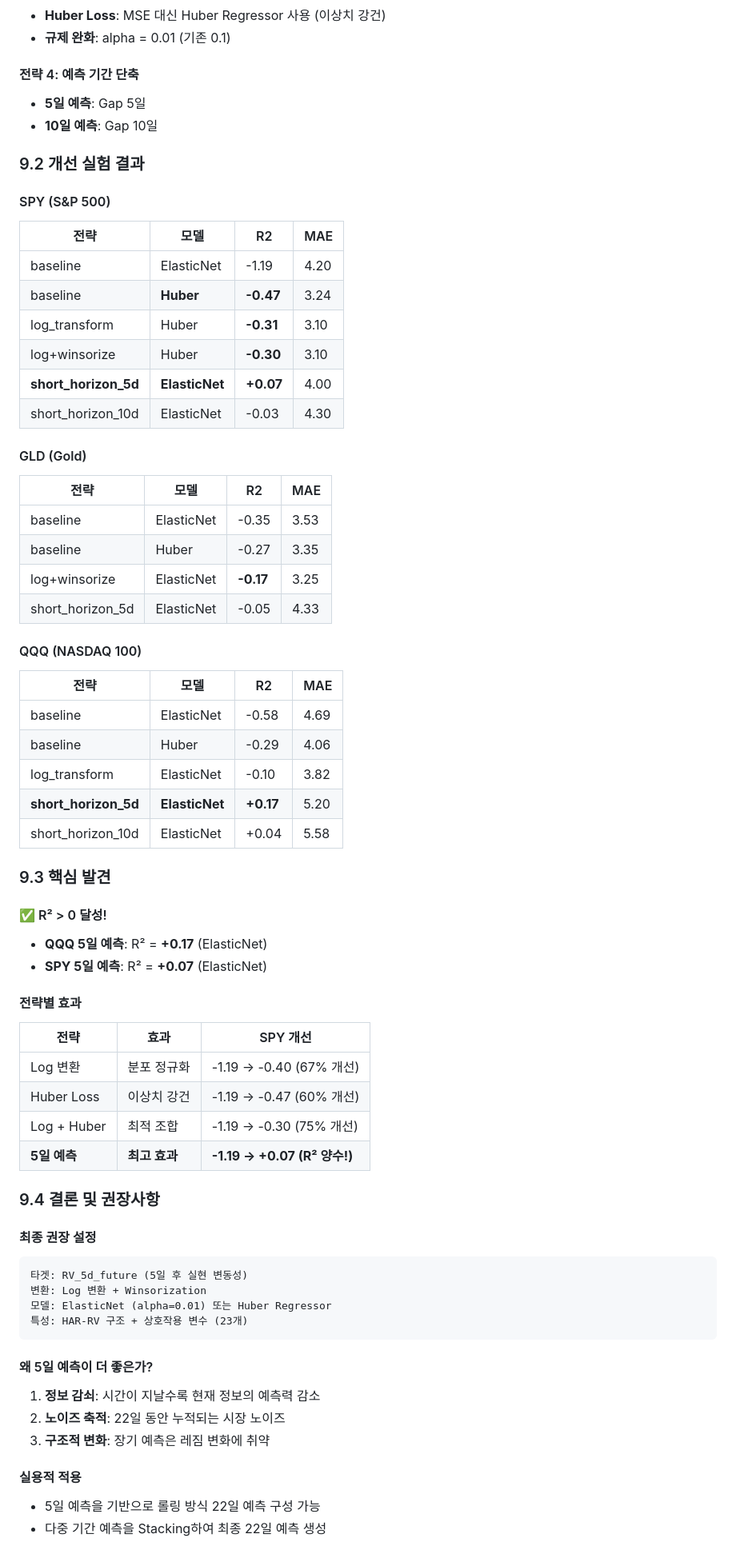
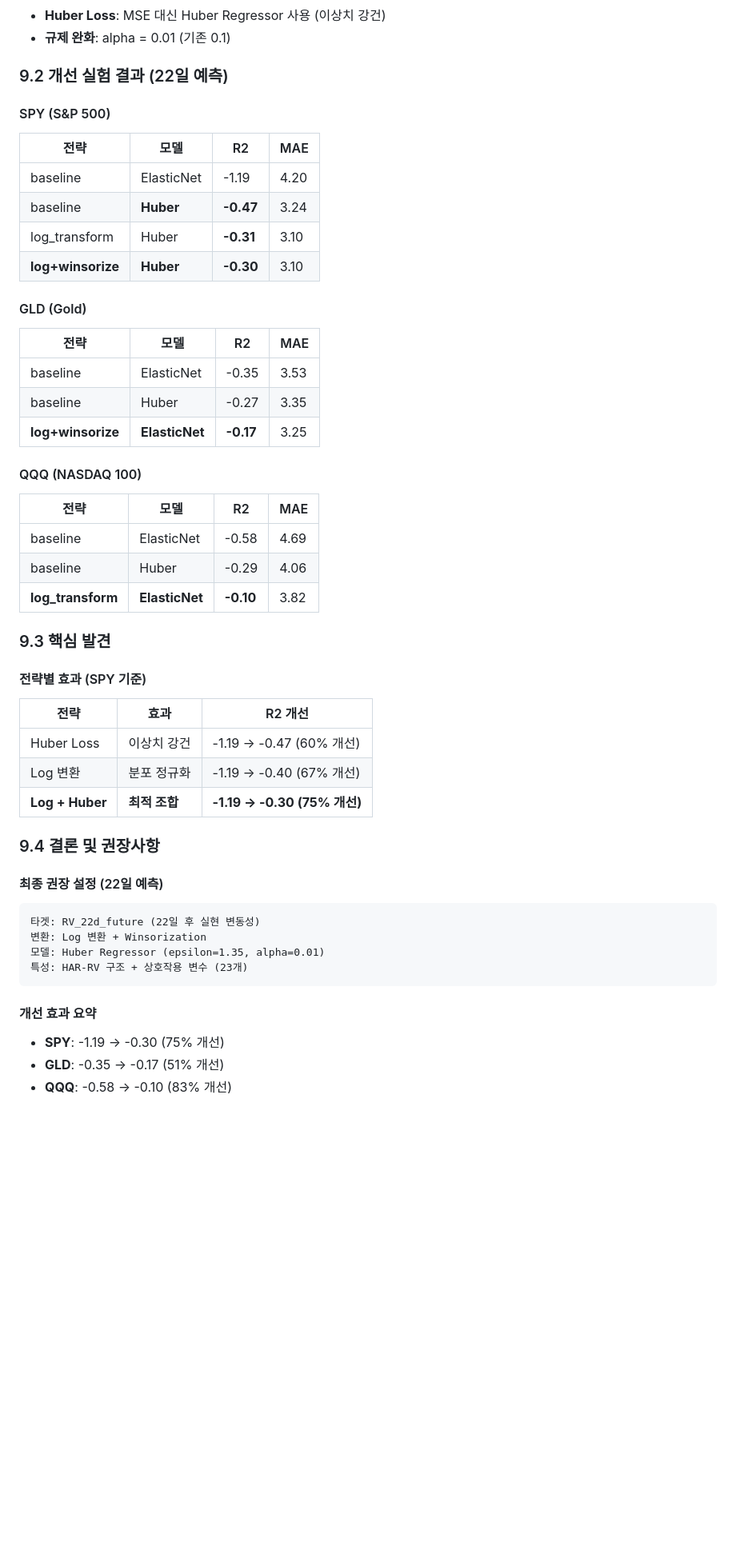
Before and after one commit to 15tkdgns/vrp-prediction, a Markdown page: docs/dashboard_summary.md, the part around the change printed below. Shown: that part at 80% size. GitHub-like rendering; blank space fills up the shorter version.

Commit message:
Remove 5d/10d prediction content, keep only 22d improvements

````diff
--- a/docs/dashboard_summary.md
+++ b/docs/dashboard_summary.md
@@ -269,11 +269,7 @@
 - **Huber Loss**: MSE 대신 Huber Regressor 사용 (이상치 강건)
 - **규제 완화**: alpha = 0.01 (기존 0.1)
 
-#### 전략 4: 예측 기간 단축
-- **5일 예측**: Gap 5일
-- **10일 예측**: Gap 10일
-
-### 9.2 개선 실험 결과
+### 9.2 개선 실험 결과 (22일 예측)
 
 #### SPY (S&P 500)
 | 전략 | 모델 | R2 | MAE |
@@ -281,57 +277,43 @@
 | baseline | ElasticNet | -1.19 | 4.20 |
 | baseline | **Huber** | **-0.47** | 3.24 |
 | log_transform | Huber | **-0.31** | 3.10 |
-| log+winsorize | Huber | **-0.30** | 3.10 |
-| **short_horizon_5d** | **ElasticNet** | **+0.07** | 4.00 |
-| short_horizon_10d | ElasticNet | -0.03 | 4.30 |
+| **log+winsorize** | **Huber** | **-0.30** | 3.10 |
 
 #### GLD (Gold)
 | 전략 | 모델 | R2 | MAE |
 |------|------|-----|-----|
 | baseline | ElasticNet | -0.35 | 3.53 |
 | baseline | Huber | -0.27 | 3.35 |
-| log+winsorize | ElasticNet | **-0.17** | 3.25 |
-| short_horizon_5d | ElasticNet | -0.05 | 4.33 |
+| **log+winsorize** | **ElasticNet** | **-0.17** | 3.25 |
 
 #### QQQ (NASDAQ 100)
 | 전략 | 모델 | R2 | MAE |
 |------|------|-----|-----|
 | baseline | ElasticNet | -0.58 | 4.69 |
 | baseline | Huber | -0.29 | 4.06 |
-| log_transform | ElasticNet | -0.10 | 3.82 |
-| **short_horizon_5d** | **ElasticNet** | **+0.17** | 5.20 |
-| short_horizon_10d | ElasticNet | +0.04 | 5.58 |
+| **log_transform** | **ElasticNet** | **-0.10** | 3.82 |
 
 ### 9.3 핵심 발견
 
-#### ✅ R² > 0 달성!
-- **QQQ 5일 예측**: R² = **+0.17** (ElasticNet)
-- **SPY 5일 예측**: R² = **+0.07** (ElasticNet)
+#### 전략별 효과 (SPY 기준)
 
-#### 전략별 효과
-
-| 전략 | 효과 | SPY 개선 |
-|------|------|----------|
+| 전략 | 효과 | R2 개선 |
+|------|------|---------|
+| Huber Loss | 이상치 강건 | -1.19 → -0.47 (60% 개선) |
 | Log 변환 | 분포 정규화 | -1.19 → -0.40 (67% 개선) |
-| Huber Loss | 이상치 강건 | -1.19 → -0.47 (60% 개선) |
-| Log + Huber | 최적 조합 | -1.19 → -0.30 (75% 개선) |
-| **5일 예측** | **최고 효과** | **-1.19 → +0.07 (R² 양수!)** |
+| **Log + Huber** | **최적 조합** | **-1.19 → -0.30 (75% 개선)** |
 
 ### 9.4 결론 및 권장사항
 
-#### 최종 권장 설정
+#### 최종 권장 설정 (22일 예측)
 ```
-타겟: RV_5d_future (5일 후 실현 변동성)
+타겟: RV_22d_future (22일 후 실현 변동성)
 변환: Log 변환 + Winsorization
-모델: ElasticNet (alpha=0.01) 또는 Huber Regressor
+모델: Huber Regressor (epsilon=1.35, alpha=0.01)
 특성: HAR-RV 구조 + 상호작용 변수 (23개)
 ```
 
-#### 왜 5일 예측이 더 좋은가?
-1. **정보 감쇠**: 시간이 지날수록 현재 정보의 예측력 감소
-2. **노이즈 축적**: 22일 동안 누적되는 시장 노이즈
-3. **구조적 변화**: 장기 예측은 레짐 변화에 취약
-
-#### 실용적 적용
-- 5일 예측을 기반으로 롤링 방식 22일 예측 구성 가능
-- 다중 기간 예측을 Stacking하여 최종 22일 예측 생성
+#### 개선 효과 요약
+- **SPY**: -1.19 → -0.30 (75% 개선)
+- **GLD**: -0.35 → -0.17 (51% 개선)
+- **QQQ**: -0.58 → -0.10 (83% 개선)
````
Also changed, not shown: other parts of docs/dashboard_summary.md (+1 -1 lines).
